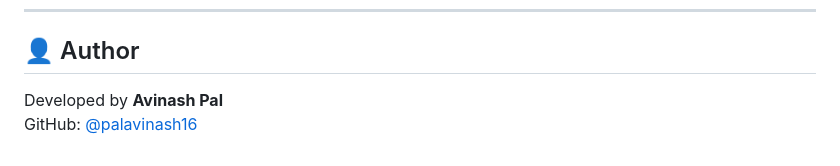
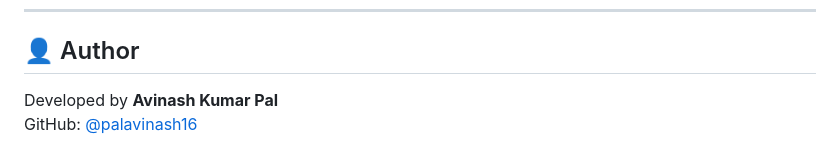
Before and after one commit to palavinash16/Dsa-Tracker, a Markdown page: README.md, the part around the change. Drawn GitHub-style.

Commit message:
Update author name in README.md

```diff
--- a/README.md
+++ b/README.md
@@ -121,5 +121,5 @@ Click **"Open Dashboard"** from the extension popup to view:
 
 ## 👤 Author
 
-Developed by **Avinash Pal**
+Developed by **Avinash Kumar Pal**
 GitHub: [@palavinash16](https://github.com/palavinash16)
```
